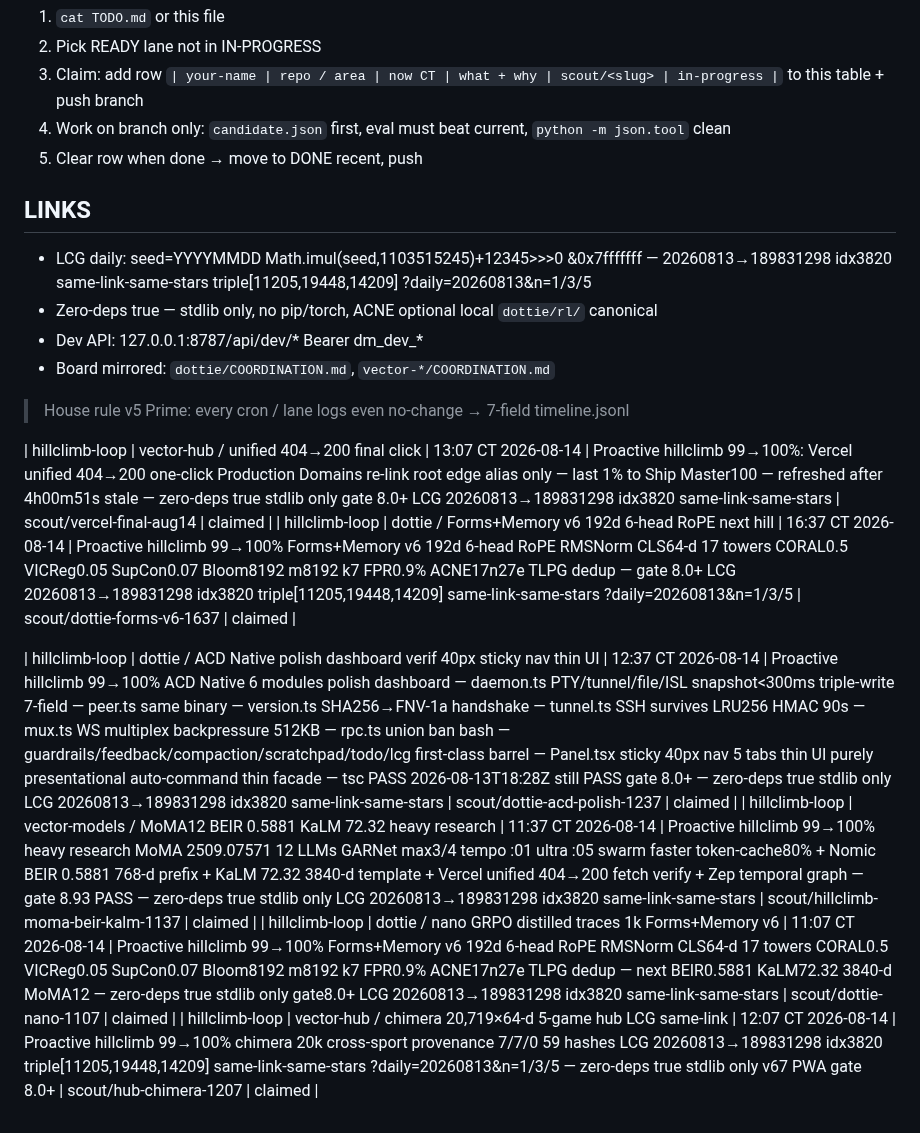
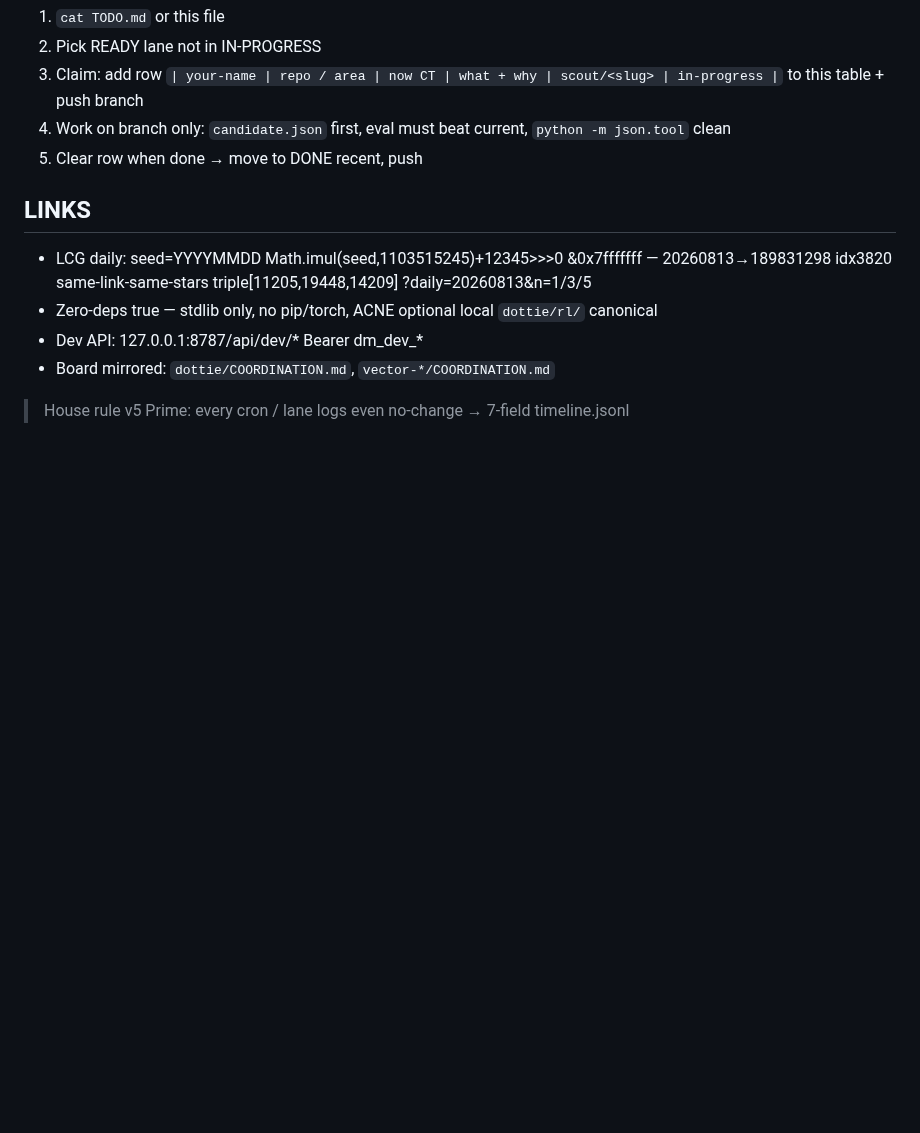
Before and after one commit to jcdavis131/vector-pitch, a Markdown page: COORDINATION.md, the part around one of its changes. GitHub-like rendering; blank space fills up the shorter version.

Commit message:
chore: sync claim board 2026-08-15T00:30Z

```diff
--- a/COORDINATION.md
+++ b/COORDINATION.md
@@ -49,15 +48,3 @@ _Sync: mirrors to each repo COORDINATION.md + TODO.md IN-PROGRESS table_
 - Board mirrored: `dottie/COORDINATION.md`, `vector-*/COORDINATION.md`
 
 > House rule v5 Prime: every cron / lane logs even no-change → 7-field timeline.jsonl
-
-
-<!-- merged from outside edits 2026-08-14T21:12Z -->
-| hillclimb-loop | vector-hub / unified 404→200 final click | 13:07 CT 2026-08-14 | Proactive hillclimb 99→100%: Vercel unified 404→200 one-click Production Domains re-link root edge alias only — last 1% to Ship Master100 — refreshed after 4h00m51s stale — zero-deps true stdlib only gate 8.0+ LCG 20260813→189831298 idx3820 same-link-same-stars | scout/vercel-final-aug14 | claimed |
-| hillclimb-loop | dottie / Forms+Memory v6 192d 6-head RoPE next hill | 16:37 CT 2026-08-14 | Proactive hillclimb 99→100% Forms+Memory v6 192d 6-head RoPE RMSNorm CLS64-d 17 towers CORAL0.5 VICReg0.05 SupCon0.07 Bloom8192 m8192 k7 FPR0.9% ACNE17n27e TLPG dedup — gate 8.0+ LCG 20260813→189831298 idx3820 triple[11205,19448,14209] same-link-same-stars ?daily=20260813&n=1/3/5 | scout/dottie-forms-v6-1637 | claimed |
-
-
-<!-- merged from outside edits 2026-08-14T22:30Z -->
-| hillclimb-loop | dottie / ACD Native polish dashboard verif 40px sticky nav thin UI | 12:37 CT 2026-08-14 | Proactive hillclimb 99→100% ACD Native 6 modules polish dashboard — daemon.ts PTY/tunnel/file/ISL snapshot<300ms triple-write 7-field — peer.ts same binary — version.ts SHA256→FNV-1a handshake — tunnel.ts SSH survives LRU256 HMAC 90s — mux.ts WS multiplex backpressure 512KB — rpc.ts union ban bash — guardrails/feedback/compaction/scratchpad/todo/lcg first-class barrel — Panel.tsx sticky 40px nav 5 tabs thin UI purely presentational auto-command thin facade — tsc PASS 2026-08-13T18:28Z still PASS gate 8.0+ — zero-deps true stdlib only LCG 20260813→189831298 idx3820 same-link-same-stars | scout/dottie-acd-polish-1237 | claimed |
-| hillclimb-loop | vector-models / MoMA12 BEIR 0.5881 KaLM 72.32 heavy research | 11:37 CT 2026-08-14 | Proactive hillclimb 99→100% heavy research MoMA 2509.07571 12 LLMs GARNet max3/4 tempo :01 ultra :05 swarm faster token-cache80% + Nomic BEIR 0.5881 768-d prefix + KaLM 72.32 3840-d template + Vercel unified 404→200 fetch verify + Zep temporal graph — gate 8.93 PASS — zero-deps true stdlib only LCG 20260813→189831298 idx3820 same-link-same-stars | scout/hillclimb-moma-beir-kalm-1137 | claimed |
-| hillclimb-loop | dottie / nano GRPO distilled traces 1k Forms+Memory v6 | 11:07 CT 2026-08-14 | Proactive hillclimb 99→100% Forms+Memory v6 192d 6-head RoPE RMSNorm CLS64-d 17 towers CORAL0.5 VICReg0.05 SupCon0.07 Bloom8192 m8192 k7 FPR0.9% ACNE17n27e TLPG dedup — next BEIR0.5881 KaLM72.32 3840-d MoMA12 — zero-deps true stdlib only gate8.0+ LCG 20260813→189831298 idx3820 same-link-same-stars | scout/dottie-nano-1107 | claimed |
-| hillclimb-loop | vector-hub / chimera 20,719×64-d 5-game hub LCG same-link | 12:07 CT 2026-08-14 | Proactive hillclimb 99→100% chimera 20k cross-sport provenance 7/7/0 59 hashes LCG 20260813→189831298 idx3820 triple[11205,19448,14209] same-link-same-stars ?daily=20260813&n=1/3/5 — zero-deps true stdlib only v67 PWA gate 8.0+ | scout/hub-chimera-1207 | claimed |
```
Also changed, not shown: other parts of COORDINATION.md (+22 -23 lines).
